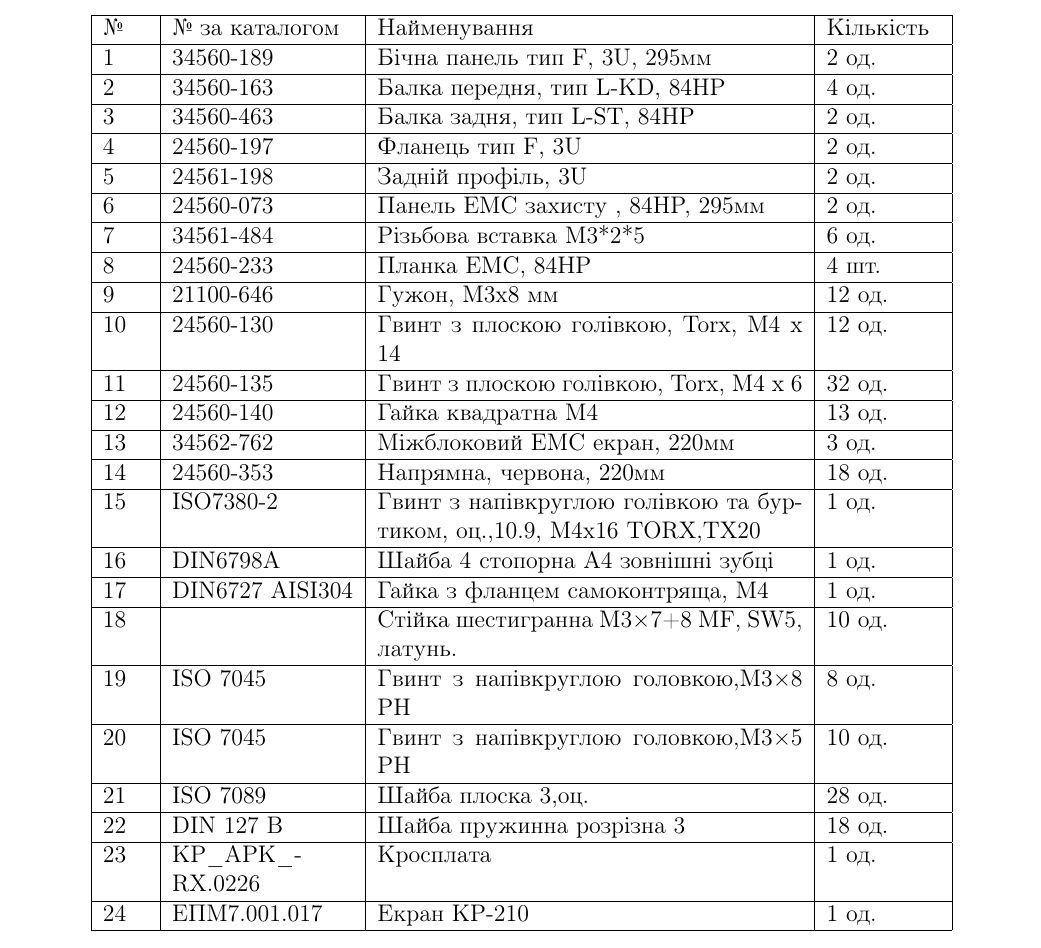
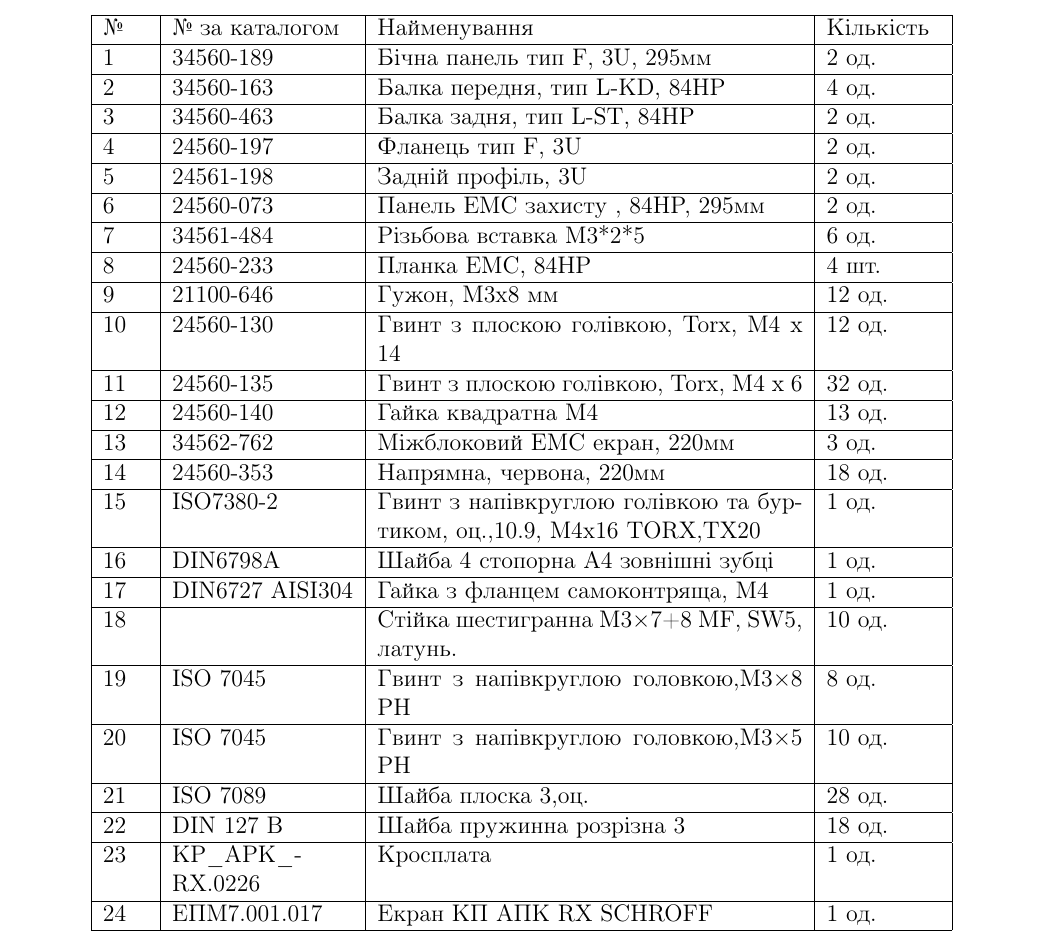
Before and after one commit to Lokarei/Keryvnttstvo, a LaTeX document (main.tex, which reads modules/apk_oi_rx.tex): part of page 39 of 49, cut so that both start at the same text. Compiled offline with pdfLaTeX.

Commit message:
Update description for item 24 in apk_oi_rx.tex

```diff
--- a/modules/apk_oi_rx.tex
+++ b/modules/apk_oi_rx.tex
@@ -27,7 +27,7 @@
        21 & ISO 7089 & Шайба плоска 3,оц. & 28 од. \\ \hline
        22 & DIN 127 B & Шайба пружинна розрізна 3 & 18 од. \\ \hline
        23 & KP_APK_RX.0226 & Кросплата & 1 од. \\ \hline
-       24 & ЕПМ7.001.017 & Екран КР-210 & 1 од. \\ \hline
+       24 & ЕПМ7.001.017 & Екран КП АПК RX SCHROFF & 1 од. \\ \hline
 
     \end{tabular}
 
```
